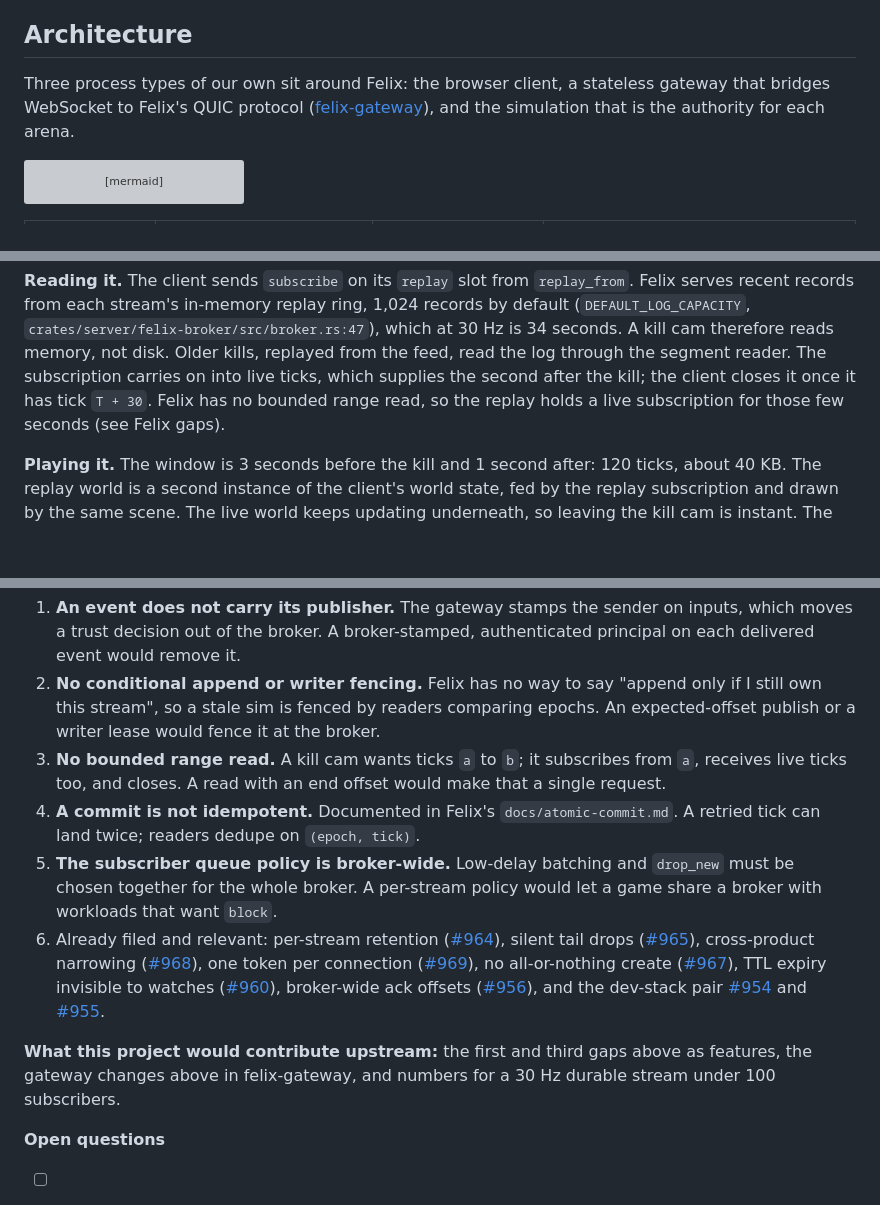
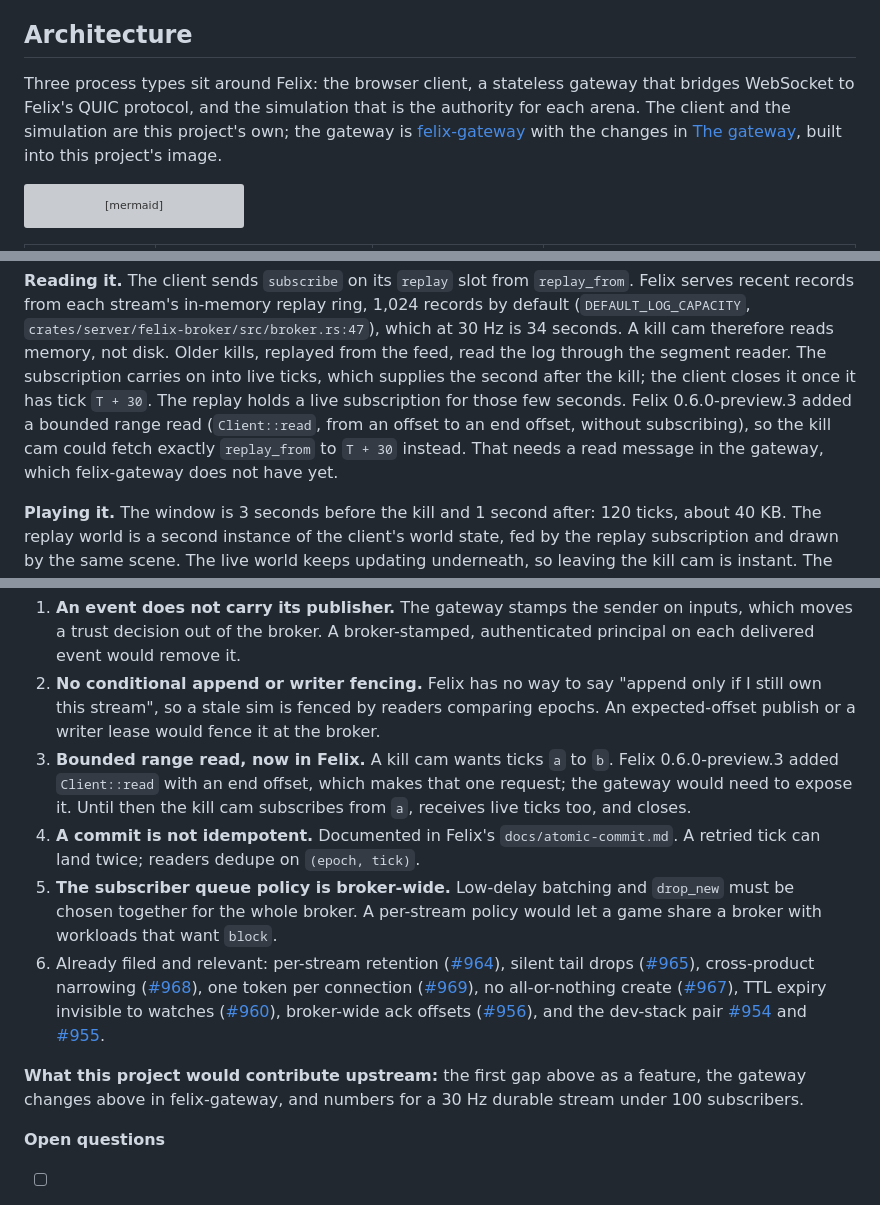
Before and after one commit to GetFelix/felix-arena, a Markdown page: docs/design.md, 3 parts joined by grey strips. Rendered like a GitHub page; blank space fills up the shorter version; grey boxes are pictures that could not be loaded.

````diff
--- a/docs/design.md
+++ b/docs/design.md
@@ -133,10 +133,12 @@ everyone reads that stream. The seams above become properties of the broker.
 
 ## Architecture
 
-Three process types of our own sit around Felix: the browser client, a
-stateless gateway that bridges WebSocket to Felix's QUIC protocol
-([felix-gateway](https://github.com/GetFelix/felix-gateway)), and the
-simulation that is the authority for each arena.
+Three process types sit around Felix: the browser client, a stateless
+gateway that bridges WebSocket to Felix's QUIC protocol, and the simulation
+that is the authority for each arena. The client and the simulation are this
+project's own; the gateway is
+[felix-gateway](https://github.com/GetFelix/felix-gateway) with the changes in
+[The gateway](#the-gateway), built into this project's image.
 
 ```mermaid
 flowchart LR
@@ -383,8 +385,11 @@ ring, 1,024 records by default (`DEFAULT_LOG_CAPACITY`,
 A kill cam therefore reads memory, not disk. Older kills, replayed from the
 feed, read the log through the segment reader. The subscription carries on
 into live ticks, which supplies the second after the kill; the client closes
-it once it has tick `T + 30`. Felix has no bounded range read, so the replay
-holds a live subscription for those few seconds (see Felix gaps).
+it once it has tick `T + 30`. The replay holds a live subscription for those
+few seconds. Felix 0.6.0-preview.3 added a bounded range read (`Client::read`,
+from an offset to an end offset, without subscribing), so the kill cam could
+fetch exactly `replay_from` to `T + 30` instead. That needs a read message in
+the gateway, which felix-gateway does not have yet.
 
 **Playing it.** The window is 3 seconds before the kill and 1 second after:
 120 ticks, about 40 KB. The replay world is a second instance of the client's
@@ -655,13 +660,13 @@ listed here until they are.
 
 1. **An event does not carry its publisher.** The gateway stamps the sender on inputs, which moves a trust decision out of the broker. A broker-stamped, authenticated principal on each delivered event would remove it.
 2. **No conditional append or writer fencing.** Felix has no way to say "append only if I still own this stream", so a stale sim is fenced by readers comparing epochs. An expected-offset publish or a writer lease would fence it at the broker.
-3. **No bounded range read.** A kill cam wants ticks `a` to `b`; it subscribes from `a`, receives live ticks too, and closes. A read with an end offset would make that a single request.
+3. **Bounded range read, now in Felix.** A kill cam wants ticks `a` to `b`. Felix 0.6.0-preview.3 added `Client::read` with an end offset, which makes that one request; the gateway would need to expose it. Until then the kill cam subscribes from `a`, receives live ticks too, and closes.
 4. **A commit is not idempotent.** Documented in Felix's `docs/atomic-commit.md`. A retried tick can land twice; readers dedupe on `(epoch, tick)`.
 5. **The subscriber queue policy is broker-wide.** Low-delay batching and `drop_new` must be chosen together for the whole broker. A per-stream policy would let a game share a broker with workloads that want `block`.
 6. Already filed and relevant: per-stream retention ([#964](https://github.com/GetFelix/felix/issues/964)), silent tail drops ([#965](https://github.com/GetFelix/felix/issues/965)), cross-product narrowing ([#968](https://github.com/GetFelix/felix/issues/968)), one token per connection ([#969](https://github.com/GetFelix/felix/issues/969)), no all-or-nothing create ([#967](https://github.com/GetFelix/felix/issues/967)), TTL expiry invisible to watches ([#960](https://github.com/GetFelix/felix/issues/960)), broker-wide ack offsets ([#956](https://github.com/GetFelix/felix/issues/956)), and the dev-stack pair [#954](https://github.com/GetFelix/felix/issues/954) and [#955](https://github.com/GetFelix/felix/issues/955).
 
-**What this project would contribute upstream:** the first and third gaps
-above as features, the gateway changes above in felix-gateway, and
+**What this project would contribute upstream:** the first gap above as a
+feature, the gateway changes above in felix-gateway, and
 numbers for a 30 Hz durable stream under 100 subscribers.
 
 **Open questions**
````
Also changed, not shown: README.md (+16 -12 lines).
